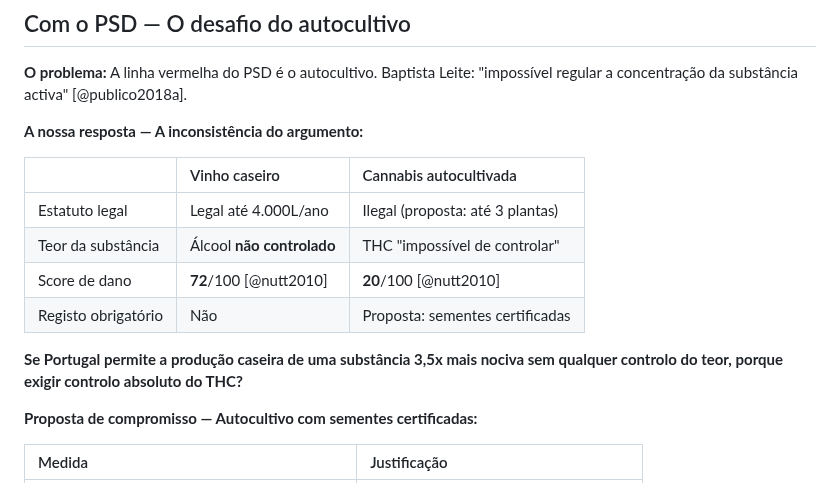
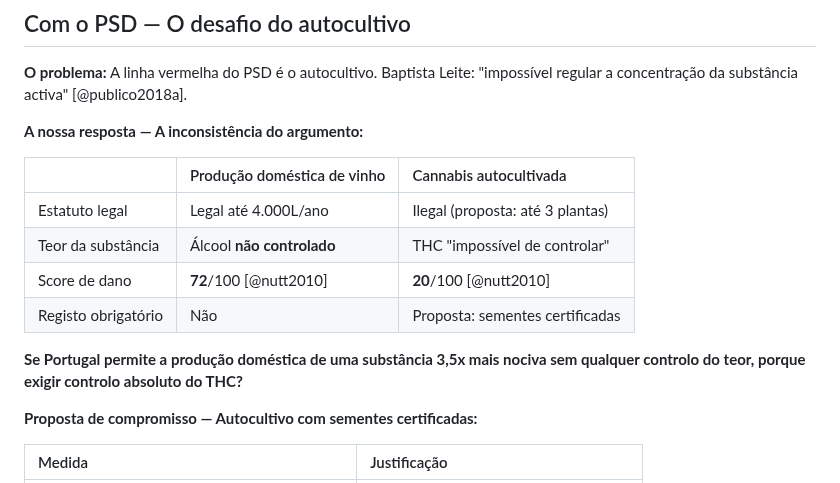
Before and after one commit to bcamarneiro/cannabis-legalization, a Markdown page: documento.md, the part around the change. GitHub-like rendering.

Commit message:
Melhora terminologia: 'vinho caseiro' → 'produção doméstica de vinho'
- Alteração terminológica para registo mais formal
- Apropriado para documento político destinado a decisores
- Mantém clareza do argumento sobre coerência regulatória

```diff
--- a/documento.md
+++ b/documento.md
@@ -1065,14 +1065,14 @@ Trabalhar com Juventude Socialista como aliada [@publico2022]
 
 **A nossa resposta — A inconsistência do argumento:**
 
-|  | Vinho caseiro | Cannabis autocultivada |
+|  | Produção doméstica de vinho | Cannabis autocultivada |
 | :---- | :---- | :---- |
 | Estatuto legal | Legal até 4.000L/ano | Ilegal (proposta: até 3 plantas) |
 | Teor da substância | Álcool **não controlado** | THC "impossível de controlar" |
 | Score de dano | **72**/100 [@nutt2010] | **20**/100 [@nutt2010] |
 | Registo obrigatório | Não | Proposta: sementes certificadas |
 
-**Se Portugal permite a produção caseira de uma substância 3,5x mais nociva sem qualquer controlo do teor, porque exigir controlo absoluto do THC?**
+**Se Portugal permite a produção doméstica de uma substância 3,5x mais nociva sem qualquer controlo do teor, porque exigir controlo absoluto do THC?**
 
 **Proposta de compromisso — Autocultivo com sementes certificadas:**
 
```
